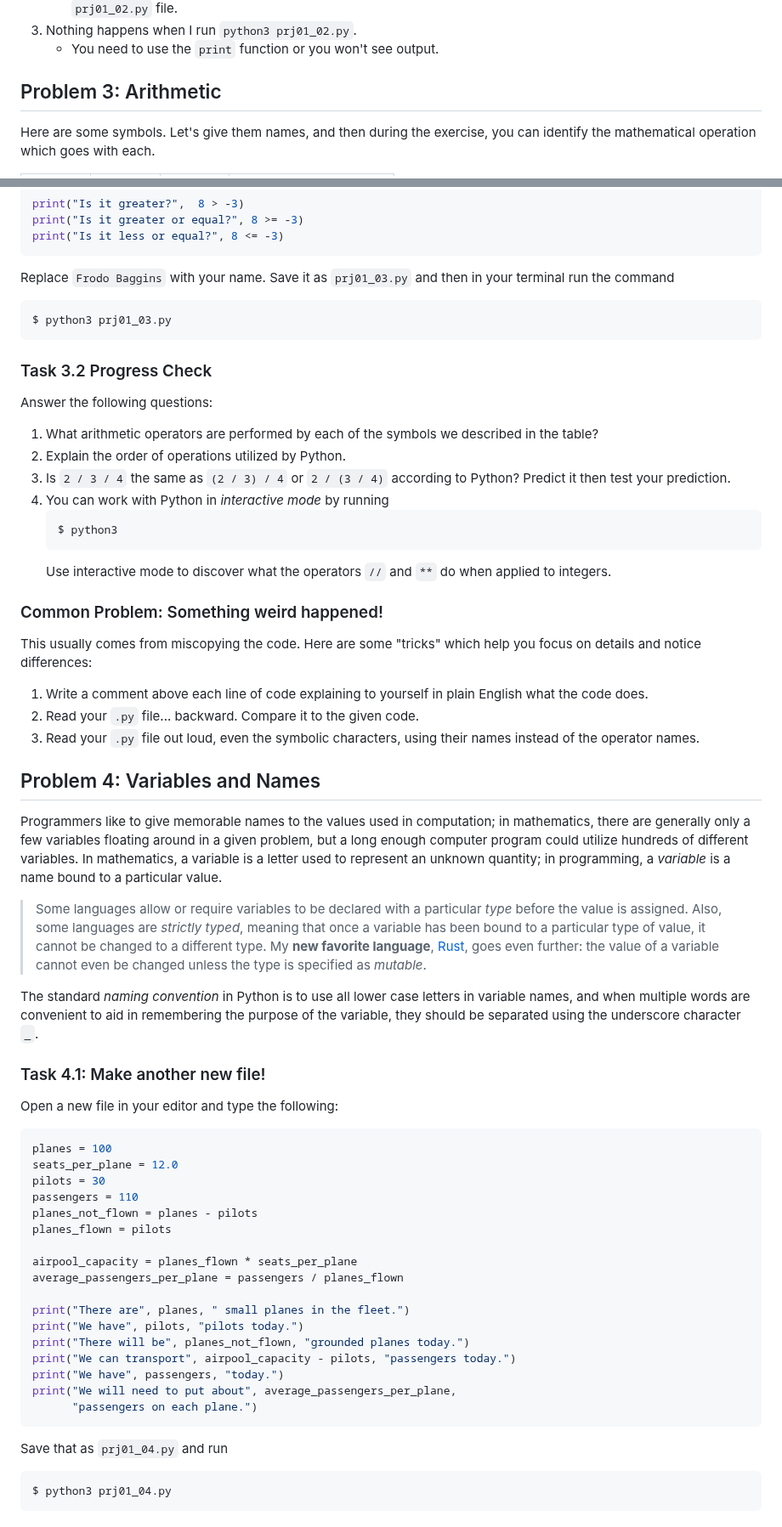
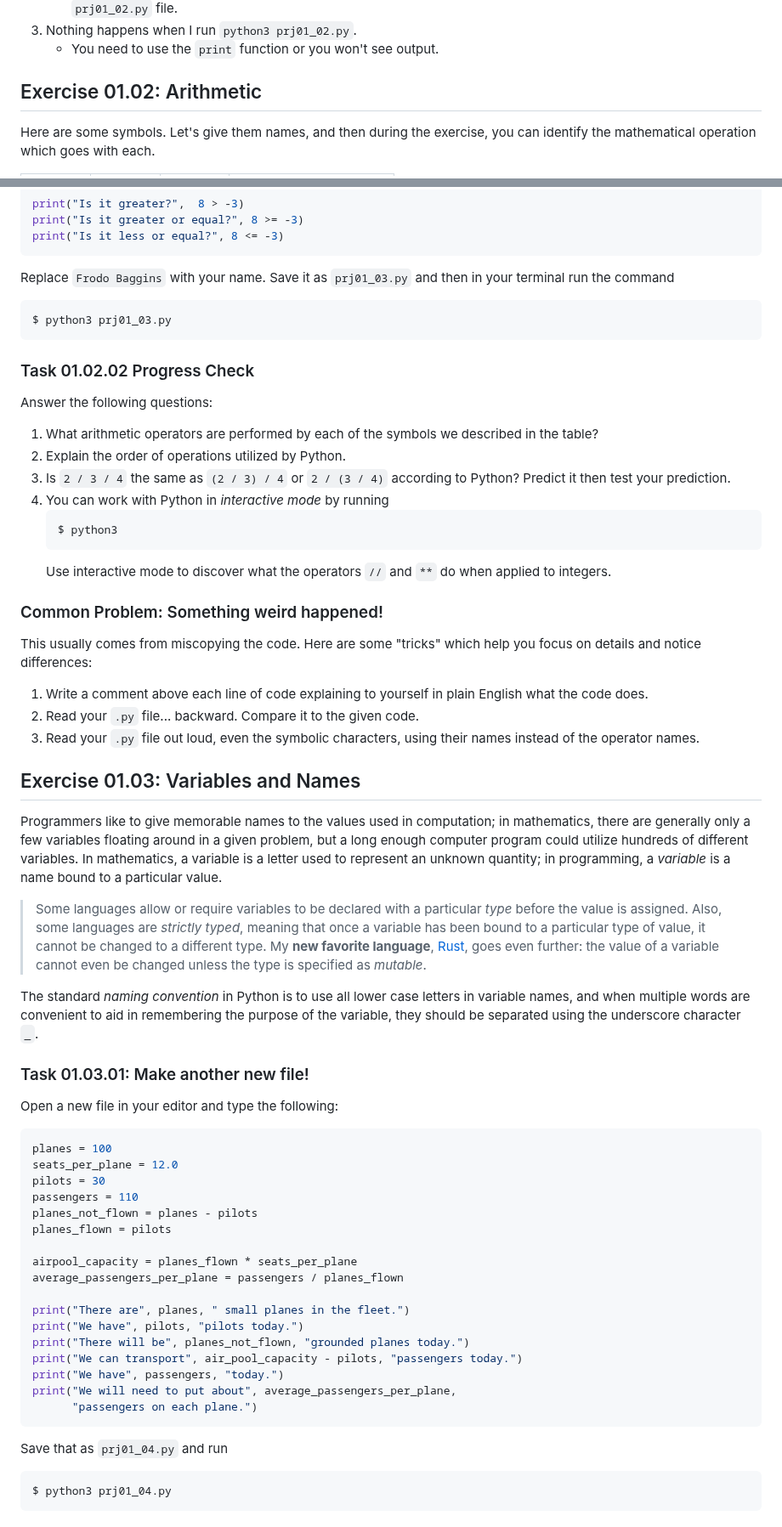
Before and after one commit to sj-graves/algorithms-book, a Markdown page: AAM-PKV/CP-01.md, 2 parts joined by grey strips. Shown at 85% size. Drawn GitHub-style.

````diff
--- a/AAM-PKV/CP-01.md
+++ b/AAM-PKV/CP-01.md
@@ -78,7 +76,7 @@ Answer the following questions:
 1. Nothing happens when I run `python3 prj01_02.py`.
    - You need to use the `print` function or you won't see output.
 
-## Problem 3: Arithmetic
+## Exercise 01.02: Arithmetic
 
 Here are some symbols. Let's give them names, and then during the exercise, you can identify the mathematical operation which goes with each.
 
@@ -119,11 +117,11 @@ print("Is it less or equal?", 8 <= -3)
 
 Replace `Frodo Baggins` with your name. Save it as `prj01_03.py` and then in your terminal run the command
 
-```bash
+```
 $ python3 prj01_03.py
 ```
 
-### Task 3.2 Progress Check
+### Task 01.02.02 Progress Check
 
 Answer the following questions:
 
@@ -131,7 +129,7 @@ Answer the following questions:
 1. Explain the order of operations utilized by Python.
 1. Is `2 / 3 / 4` the same as `(2 / 3) / 4` or `2 / (3 / 4)` according to Python? Predict it then test your prediction.
 1. You can work with Python in _interactive mode_ by running
-   ```bash
+   ```
    $ python3
    ```
    Use interactive mode to discover what the operators `//` and `**` do when applied to integers.
@@ -144,7 +142,7 @@ This usually comes from miscopying the code. Here are some "tricks" which help y
 2. Read your `.py` file... backward. Compare it to the given code.
 3. Read your `.py` file out loud, even the symbolic characters, using their names instead of the operator names.
 
-## Problem 4: Variables and Names
+## Exercise 01.03: Variables and Names
 
 Programmers like to give memorable names to the values used in computation; in mathematics, there are generally only a few variables floating around in a given problem, but a long enough computer program could utilize hundreds of different variables. In mathematics, a variable is a letter used to represent an unknown quantity; in programming, a _variable_ is a name bound to a particular value.
 
@@ -152,7 +150,7 @@ Programmers like to give memorable names to the values used in computation; in m
 
 The standard _naming convention_ in Python is to use all lower case letters in variable names, and when multiple words are convenient to aid in remembering the purpose of the variable, they should be separated using the underscore character `_`.
 
-### Task 4.1: Make another new file!
+### Task 01.03.01: Make another new file!
 
 Open a new file in your editor and type the following:
 
@@ -170,7 +168,7 @@ average_passengers_per_plane = passengers / planes_flown
 print("There are", planes, " small planes in the fleet.")
 print("We have", pilots, "pilots today.")
 print("There will be", planes_not_flown, "grounded planes today.")
-print("We can transport", airpool_capacity - pilots, "passengers today.")
+print("We can transport", air_pool_capacity - pilots, "passengers today.")
 print("We have", passengers, "today.")
 print("We will need to put about", average_passengers_per_plane,
       "passengers on each plane.")
@@ -178,7 +176,7 @@ print("We will need to put about", average_passengers_per_plane,
 
 Save that as `prj01_04.py` and run
 
-```bash
+```
 $ python3 prj01_04.py
 ```
 
````
Also changed, not shown: other parts of AAM-PKV/CP-01.md (+25 -11 lines), AAM-PKV/CP-00.md (line endings or trailing spaces).
